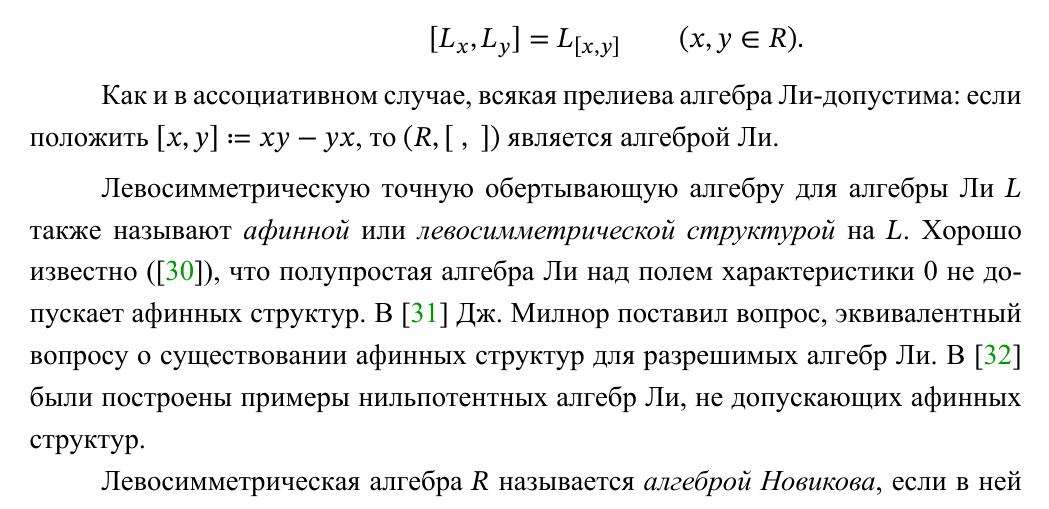
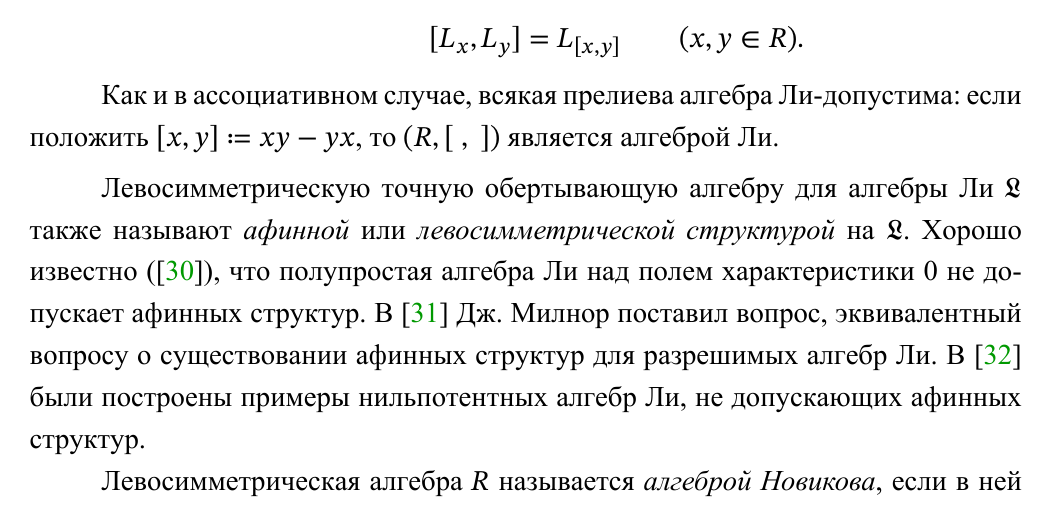
Before and after one commit to stdcall/khod-disser, a LaTeX thesis (dissertation.tex): part of page 28 of 57, cut so that both start at the same text. The pictures show the PDF file dissertation.pdf that the author committed with the source.

Commit message:
fix: lie algebra L and left operator L collision (#7)

```diff
--- a/dissertation.tex
+++ b/dissertation.tex
@@ -1542,13 +1542,14 @@ $\mathfrak{sl}_{n+1}(\mathbb{K})$ (см., например, \cite[\S 11.2.1]{car
 
 \medskip
 
-Левосимметрическую точную обертывающую алгебру для алгебры Ли $L$ также
-называют \emph{афинной} или \emph{левосимметрической структурой} на $L$. Хорошо
-известно (\cite{burde-pre-lie-survey}), что полупростая алгебра Ли над полем
-характеристики 0 не допускает афинных структур. В \cite{milnor-left-sym} Дж.
-Милнор поставил вопрос, эквивалентный вопросу о существовании афинных структур
-для разрешимых алгебр Ли. В \cite{burde-counter-example} были построены примеры
-нильпотентных алгебр Ли, не допускающих афинных структур.
+Левосимметрическую точную обертывающую алгебру для алгебры Ли $\mathfrak{L}$
+также называют \emph{афинной} или \emph{левосимметрической структурой} на
+$\mathfrak{L}$. Хорошо известно (\cite{burde-pre-lie-survey}), что полупростая
+алгебра Ли над полем характеристики 0 не допускает афинных структур. В
+\cite{milnor-left-sym} Дж. Милнор поставил вопрос, эквивалентный вопросу о
+существовании афинных структур для разрешимых алгебр Ли. В
+\cite{burde-counter-example} были построены примеры нильпотентных алгебр Ли, не
+допускающих афинных структур.
 
 Левосимметрическая алгебра $R$ называется \emph{алгеброй Новикова}, если в ней
 выполняется правая коммутативность: $R_yR_z = R_zR_y$ для всех $y,z \in R$, где
```
Also changed, not shown: dissertation.pdf.
